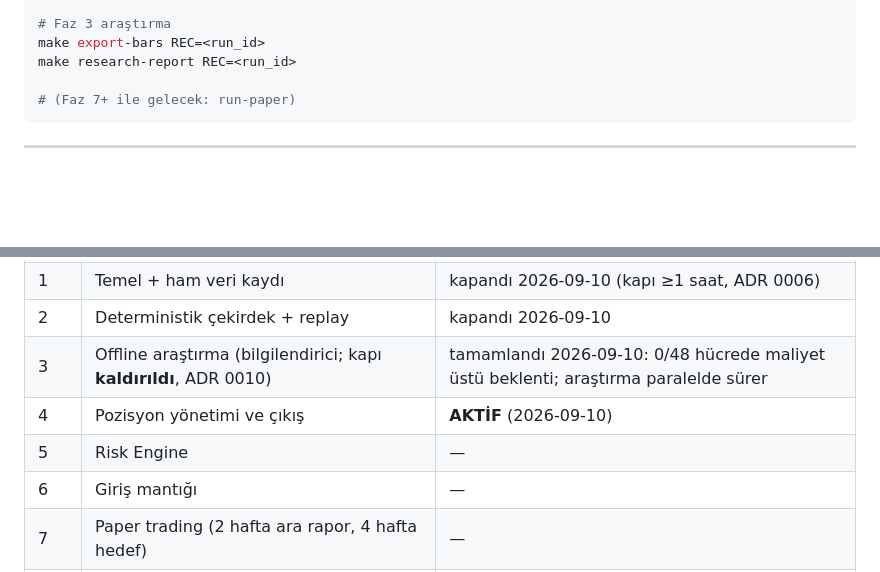
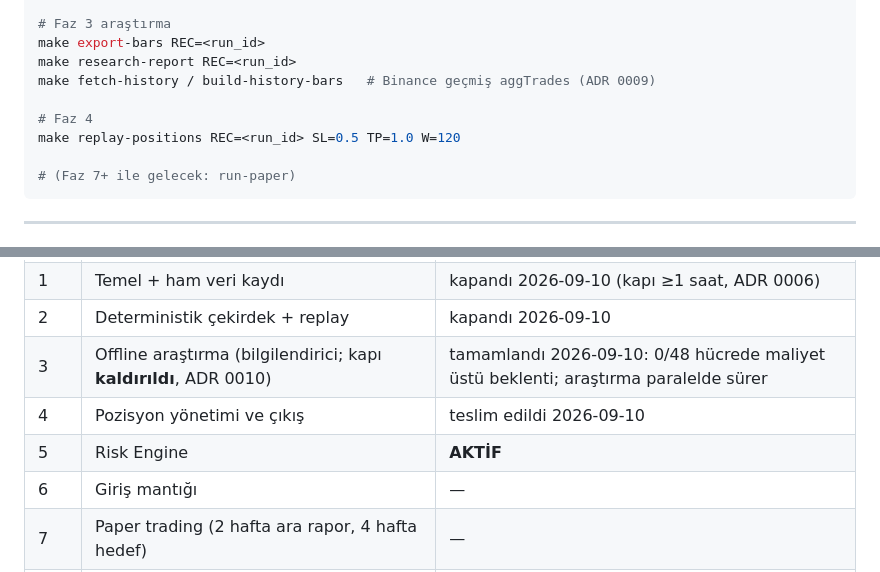
Before and after one commit to kcelikk/traders, a Markdown page: CLAUDE.md, 2 parts joined by grey strips. Rendered like a GitHub page; blank space fills up the shorter version.

````diff
--- a/CLAUDE.md
+++ b/CLAUDE.md
@@ -199,6 +199,10 @@ make replay REC=<run_id> MAXF=<dosya>
 # Faz 3 araştırma
 make export-bars REC=<run_id>
 make research-report REC=<run_id>
+make fetch-history / build-history-bars   # Binance geçmiş aggTrades (ADR 0009)
+
+# Faz 4
+make replay-positions REC=<run_id> SL=0.5 TP=1.0 W=120
 
 # (Faz 7+ ile gelecek: run-paper)
 ```
@@ -217,8 +221,8 @@ make research-report REC=<run_id>
 | 1 | Temel + ham veri kaydı | kapandı 2026-09-10 (kapı ≥1 saat, ADR 0006) |
 | 2 | Deterministik çekirdek + replay | kapandı 2026-09-10 |
 | 3 | Offline araştırma (bilgilendirici; kapı **kaldırıldı**, ADR 0010) | tamamlandı 2026-09-10: 0/48 hücrede maliyet üstü beklenti; araştırma paralelde sürer |
-| 4 | Pozisyon yönetimi ve çıkış | **AKTİF** (2026-09-10) |
-| 5 | Risk Engine | — |
+| 4 | Pozisyon yönetimi ve çıkış | teslim edildi 2026-09-10 |
+| 5 | Risk Engine | **AKTİF** |
 | 6 | Giriş mantığı | — |
 | 7 | Paper trading (2 hafta ara rapor, 4 hafta hedef) | — |
 | 8 | Gözlemlenebilirlik | — |
````
Also changed, not shown: docs/PHASE.md (+27 -2 lines).
